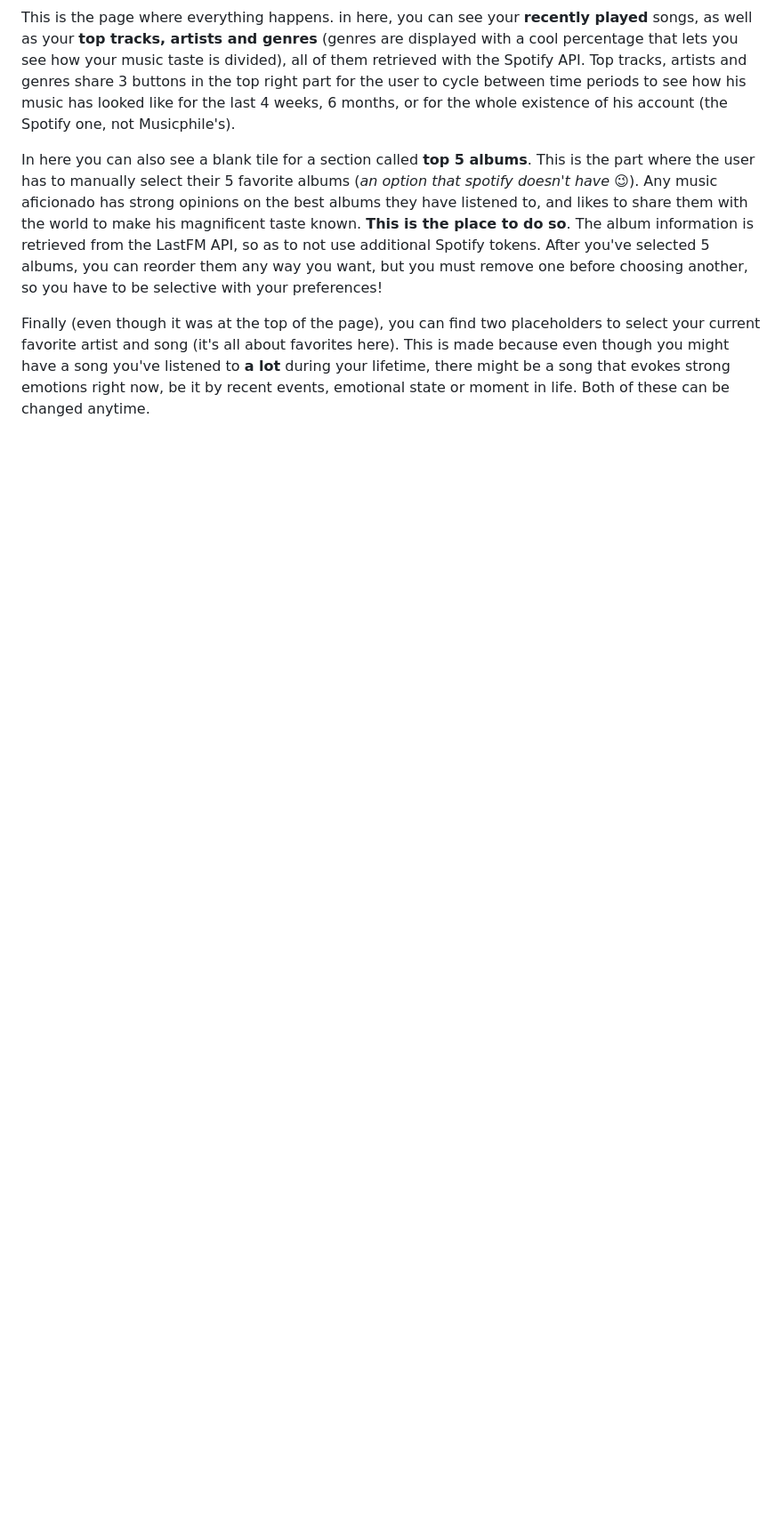
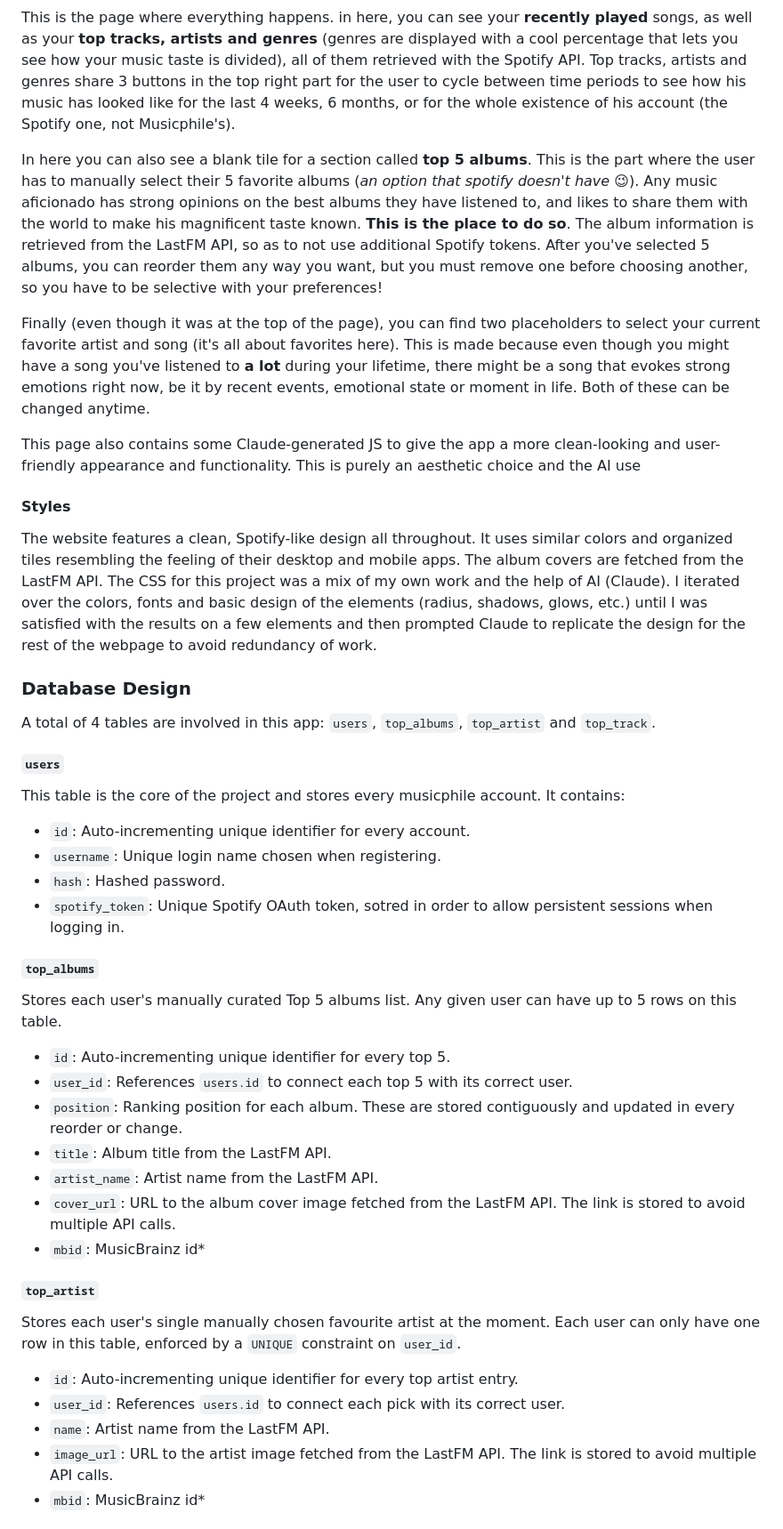
Before and after one commit to GonSoto/musicphile, a Markdown page: README.md, the part around one of its changes. Shown at 89% size. Drawn GitHub-style; blank space fills up the shorter version.

Commit message:
V3 of README

```diff
--- a/README.md
+++ b/README.md
@@ -20,3 +23,39 @@ This is the page where everything happens. in here, you can see your **recently
 In here you can also see a blank tile for a section called **top 5 albums**. This is the part where the user has to manually select their 5 favorite albums (*an option that spotify doesn't have :wink:*). Any music aficionado has strong opinions on the best albums they have listened to, and likes to share them with the world to make his magnificent taste known. **This is the place to do so**. The album information is retrieved from the LastFM API, so as to not use additional Spotify tokens. After you've selected 5 albums, you can reorder them any way you want, but you must remove one before choosing another, so you have to be selective with your preferences!
 
 Finally (even though it was at the top of the page), you can find two placeholders to select your current favorite artist and song (it's all about favorites here). This is made because even though you might have a song you've listened to **a lot** during your lifetime, there might be a song that evokes strong emotions right now, be it by recent events, emotional state or moment in life. Both of these can be changed anytime.
+
+This page also contains some Claude-generated JS to give the app a more clean-looking and user-friendly appearance and functionality. This is purely an aesthetic choice and the AI use
+
+#### Styles
+The website features a clean, Spotify-like design all throughout. It uses similar colors and organized tiles resembling the feeling of their desktop and mobile apps. The album covers are fetched from the LastFM API.
+The CSS for this project was a mix of my own work and the help of AI (Claude). I iterated over the colors, fonts and basic design of the elements (radius, shadows, glows, etc.) until I was satisfied with the results on a few elements and then prompted Claude to replicate the design for the rest of the webpage to avoid redundancy of work.
+
+
+### Database Design
+A total of 4 tables are involved in this app: `users`, `top_albums`, `top_artist` and `top_track`.
+
+#### `users`
+This table is the core of the project and stores every musicphile account. It contains:
+- `id`: Auto-incrementing unique identifier for every account.
+- `username`: Unique login name chosen when registering.
+- `hash`: Hashed password.
+- `spotify_token`: Unique Spotify OAuth token, sotred in order to allow persistent sessions when logging in.
+
+#### `top_albums`
+Stores each user's manually curated Top 5 albums list. Any given user can have up to 5 rows on this table.
+- `id`: Auto-incrementing unique identifier for every top 5.
+- `user_id`: References `users.id` to connect each top 5 with its correct user.
+- `position`: Ranking position for each album. These are stored contiguously and updated in every reorder or change.
+- `title`: Album title from the LastFM API.
+- `artist_name`: Artist name from the LastFM API.
+- `cover_url`: URL to the album cover image fetched from the LastFM API. The link is stored to avoid multiple API calls.
+- `mbid`: MusicBrainz id*
+
+#### `top_artist`
+Stores each user's single manually chosen favourite artist at the moment. Each user can only have one row in this table, enforced by a `UNIQUE` constraint on `user_id`.
+- `id`: Auto-incrementing unique identifier for every top artist entry.
+- `user_id`: References `users.id` to connect each pick with its correct user.
+- `name`: Artist name from the LastFM API.
+- `image_url`: URL to the artist image fetched from the LastFM API. The link is stored to avoid multiple API calls.
+- `mbid`: MusicBrainz id*
+
```
Also changed, not shown: other parts of README.md (+25 -4 lines).
